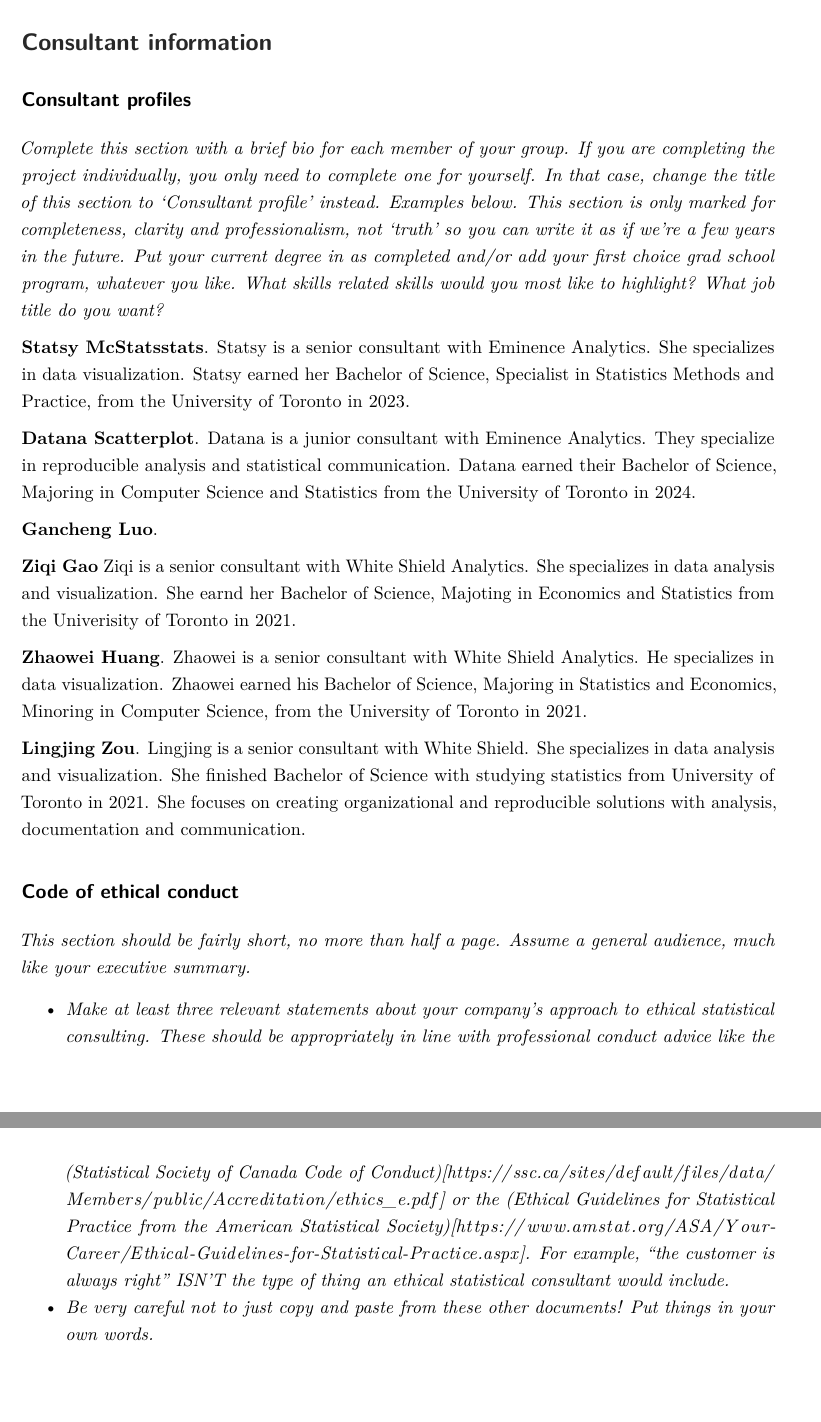
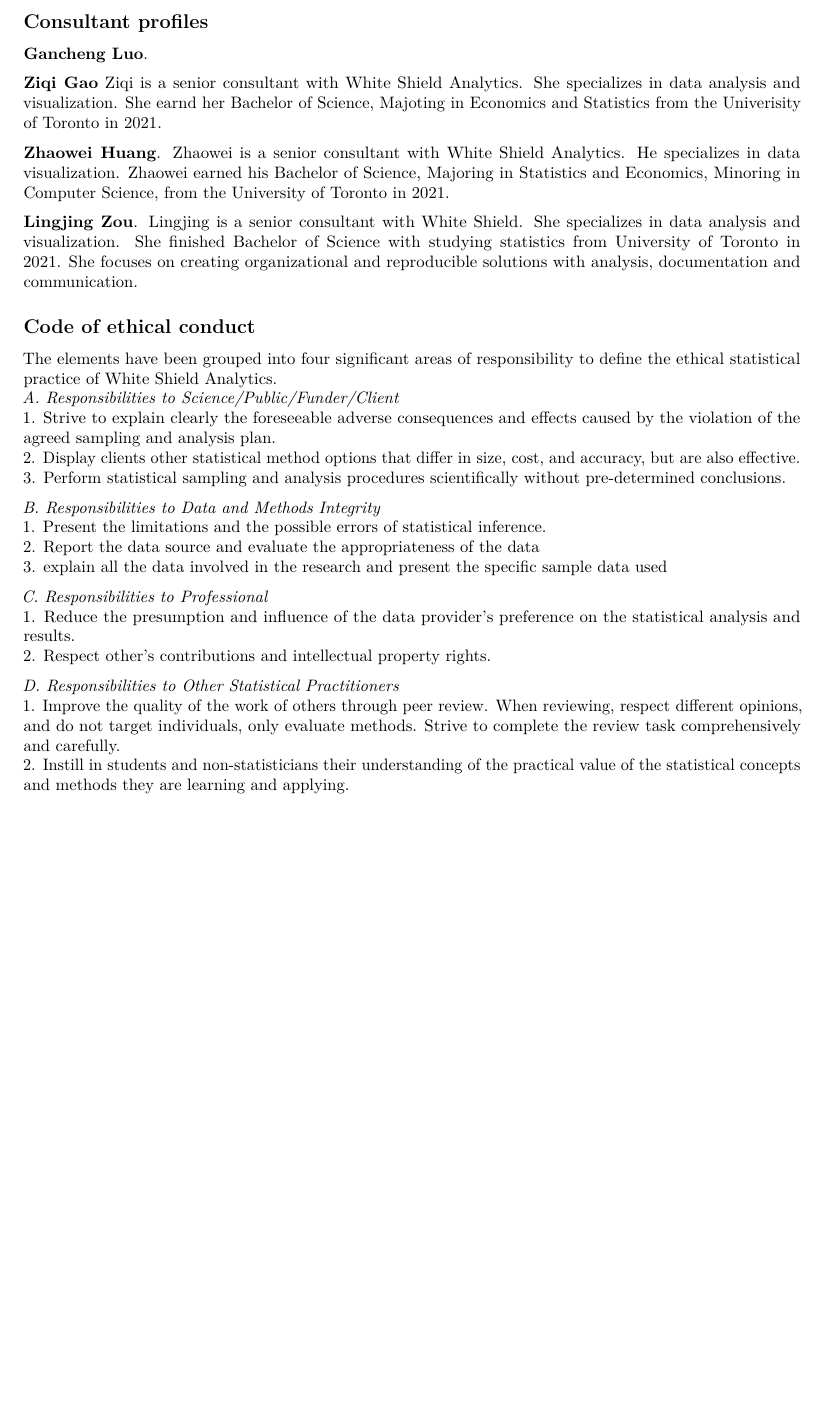
Before and after one commit to WHilliam39/STA303, an R Markdown document (STA303/Report.Rmd): two parts of pages 15 and 16 of 16 before the commit and part of page 12 of 12 after it, the two joined at a grey line, cut at the place of the change, the shorter picture padded with empty space. Rendered offline with R 4.5, knitr and Pandoc, then LaTeX, with nearby package versions; some code elsewhere in the file could not run offline.

Commit message:
code of ethical conduct update

```diff
--- a/STA303/Report.Rmd
+++ b/STA303/Report.Rmd
@@ -6,7 +6,7 @@
 lang: "en"
 output:
   pdf_document:
-    template: report.tex
+    #template: report.tex
     toc: true
     toc_depth: 2
 titlepage: true
@@ -413,12 +413,6 @@
 # Consultant information
 ## Consultant profiles
 
-*Complete this section with a brief bio for each member of your group. If you are completing the project individually, you only need to complete one for yourself. In that case, change the title of this section to 'Consultant profile' instead. Examples below. This section is only marked for completeness, clarity and professionalism, not 'truth' so you can write it as if we're a few years in the future. Put your current degree in as completed and/or add your first choice grad school program, whatever you like. What skills related skills would you most like to highlight? What job title do you want?*
-
-**Statsy McStatsstats**. Statsy is a senior consultant with Eminence Analytics. She specializes in data visualization. Statsy earned her Bachelor of Science, Specialist in Statistics Methods and Practice, from the University of Toronto in 2023.
-
-**Datana Scatterplot**. Datana is a junior consultant with Eminence Analytics. They specialize in reproducible analysis and statistical communication. Datana earned their Bachelor of Science, Majoring in Computer Science and Statistics from the University of Toronto in 2024.
-
 **Gancheng Luo**.
 
 **Ziqi Gao** Ziqi is a senior consultant with White Shield Analytics. She specializes in data analysis and visualization. She earnd her Bachelor of Science, Majoting in Economics and Statistics from the Univerisity of Toronto in 2021.
@@ -429,7 +423,21 @@
 
 ## Code of ethical conduct
 
-_This section should be fairly short, no more than half a page. Assume a general audience, much like your executive summary._
+The elements have been grouped into four significant areas of responsibility to define the ethical statistical practice of White Shield Analytics.
+_A. Responsibilities to Science/Public/Funder/Client_
+1. Strive to explain clearly the foreseeable adverse consequences and effects caused by the violation of the agreed sampling and analysis plan.
+2. Display clients other statistical method options that differ in size, cost, and accuracy, but are also effective.
+3. Perform statistical sampling and analysis procedures scientifically without pre-determined conclusions.
 
-* _Make at least three relevant statements about your company’s approach to ethical statistical consulting. These should be appropriately in line with professional conduct advice like the (Statistical Society of Canada Code of Conduct)[https://ssc.ca/sites/default/files/data/Members/public/Accreditation/ethics_e.pdf] or the (Ethical Guidelines for Statistical Practice from the American Statistical Society)[https://www.amstat.org/ASA/Your-Career/Ethical-Guidelines-for-Statistical-Practice.aspx]. For example, "the customer is always right" ISN’T the type of thing an ethical statistical consultant would include._
-*	_Be very careful not to just copy and paste from these other documents! Put things in your own words._
+_B. Responsibilities to Data and Methods Integrity_
+1. Present the limitations and the possible errors of statistical inference.
+2. Report the data source and evaluate the appropriateness of the data
+3. explain all the data involved in the research and present the specific sample data used
+
+_C. Responsibilities to Professional_
+1. Reduce the presumption and influence of the data provider's preference on the statistical analysis and results.
+2. Respect other's contributions and intellectual property rights.
+
+_D. Responsibilities to Other Statistical Practitioners_
+1. Improve the quality of the work of others through peer review. When reviewing, respect different opinions, and do not target individuals, only evaluate methods. Strive to complete the review task comprehensively and carefully.
+2. Instill in students and non-statisticians their understanding of the practical value of the statistical concepts and methods they are learning and applying.
```
Also changed, not shown: STA303/Report.Rmd (2 more changed lines).
